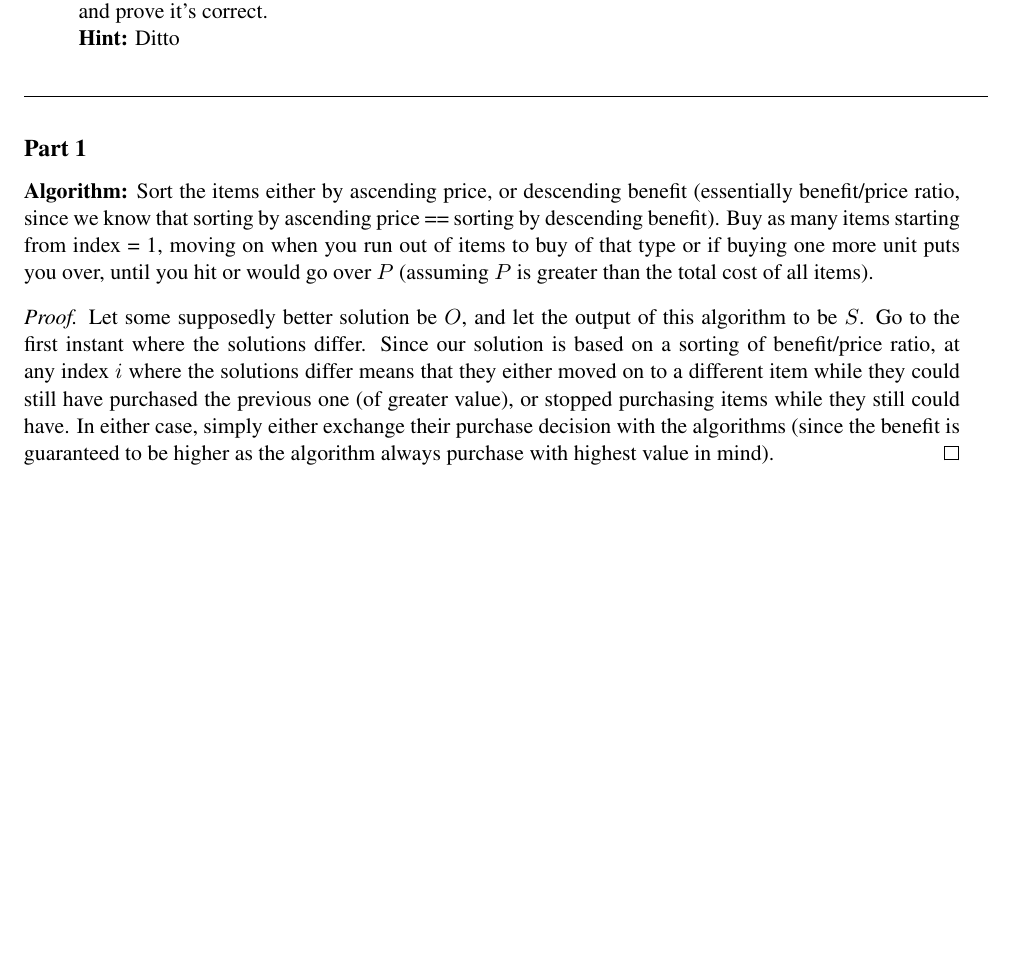
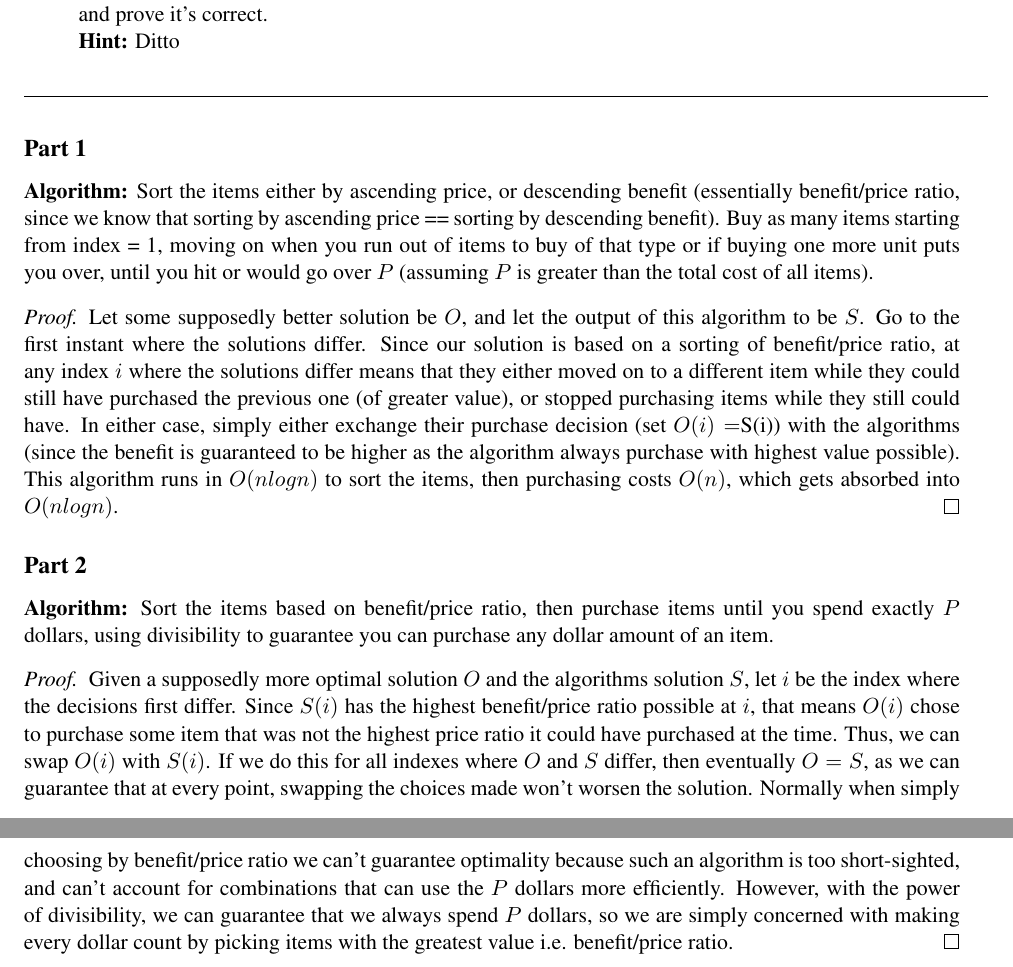
Before and after one commit to chipsandtea/CMPS102, a LaTeX problem sheet (hw3/hw3_chhsiao.tex): part of page 5 of 5 before the commit and two parts of pages 5 and 6 of 6 after it, the two joined at a grey line, cut so that both start at the same text, the shorter picture padded with empty space. Compiled offline with pdfLaTeX.

Commit message:
hw3 P4 a&b

```diff
--- a/hw3/hw3_chhsiao.tex
+++ b/hw3/hw3_chhsiao.tex
@@ -160,7 +160,13 @@ In the fractional shopping problem, the same $n$ items are sold in bulk, so the
 \subsection*{Part 1}
 \textbf{Algorithm:} Sort the items either by ascending price, or descending benefit (essentially benefit/price ratio, since we know that sorting by ascending price == sorting by descending benefit). Buy as many items starting from index = 1, moving on when you run out of items to buy of that type or if buying one more unit puts you over, until you hit or would go over $P$ (assuming $P$ is greater than the total cost of all items).
 \begin{proof}
-Let some supposedly better solution be $O$, and let the output of this algorithm to be $S$. Go to the first instant where the solutions differ. Since our solution is based on a sorting of benefit/price ratio, at any index $i$ where the solutions differ means that they either moved on to a different item while they could still have purchased the previous one (of greater value), or stopped purchasing items while they still could have. In either case, simply either exchange their purchase decision with the algorithms (since the benefit is guaranteed to be higher as the algorithm always purchase with highest value in mind).
+Let some supposedly better solution be $O$, and let the output of this algorithm to be $S$. Go to the first instant where the solutions differ. Since our solution is based on a sorting of benefit/price ratio, at any index $i$ where the solutions differ means that they either moved on to a different item while they could still have purchased the previous one (of greater value), or stopped purchasing items while they still could have. In either case, simply either exchange their purchase decision (set $O(i) = $S(i)) with the algorithms (since the benefit is guaranteed to be higher as the algorithm always purchase with highest value possible). This algorithm runs in $O(nlogn)$ to sort the items, then purchasing costs $O(n)$, which gets absorbed into $O(nlogn)$.
+\end{proof}
+
+\subsection*{Part 2}
+\textbf{Algorithm:} Sort the items based on benefit/price ratio, then purchase items until you spend exactly $P$ dollars, using divisibility to guarantee you can purchase any dollar amount of an item.
+\begin{proof}
+Given a supposedly more optimal solution $O$ and the algorithms solution $S$, let $i$ be the index where the decisions first differ. Since $S(i)$ has the highest benefit/price ratio possible at $i$, that means $O(i)$ chose to purchase some item that was not the highest price ratio it could have purchased at the time. Thus, we can swap $O(i)$ with $S(i)$. If we do this for all indexes where $O$ and $S$ differ, then eventually $O = S$, as we can guarantee that at every point, swapping the choices made won't worsen the solution. Normally when simply choosing by benefit/price ratio we can't guarantee optimality because such an algorithm is too short-sighted, and can't account for combinations that can use the $P$ dollars more efficiently. However, with the power of divisibility, we can guarantee that we always spend $P$ dollars, so we are simply concerned with making every dollar count by picking items with the greatest value i.e. benefit/price ratio.
 \end{proof}
 
 \end{document}
```
Also changed, not shown: hw3/hw3_chhsiao.pdf.
